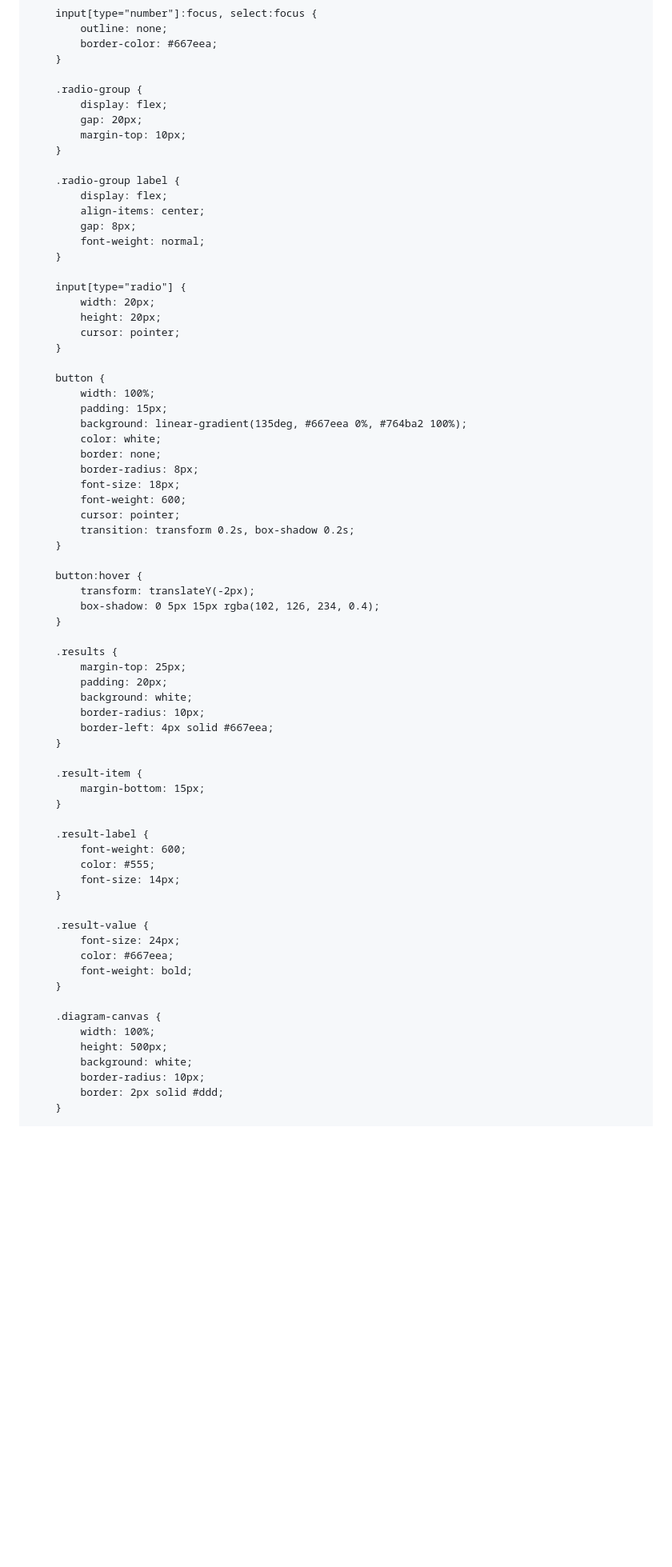
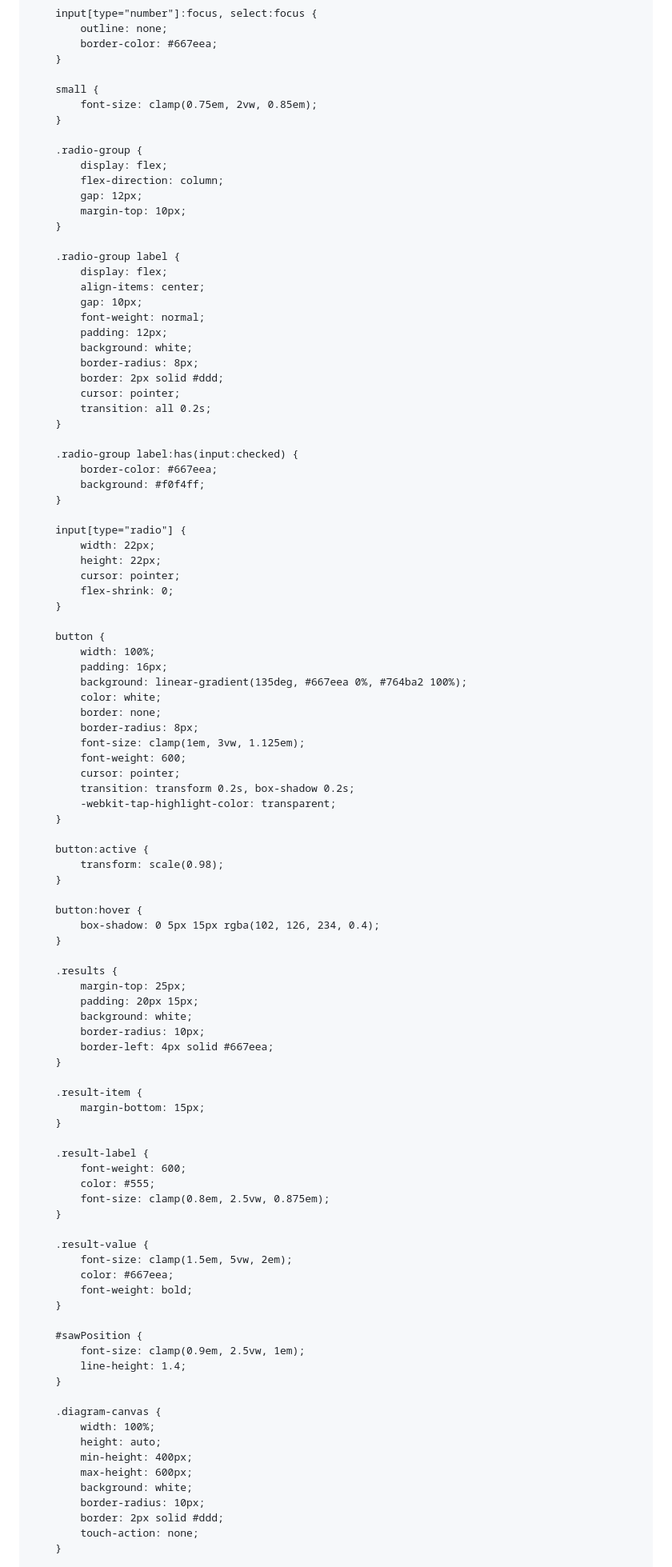
Before and after one commit to crownmoldingangles/Crownmoldingangles.github.io, a Markdown page: README.md, the part around one of its changes. Shown at 80% size. GitHub-like rendering; blank space fills up the shorter version.

```diff
--- a/README.md
+++ b/README.md
@@ -97,46 +109,67 @@
             border-color: #667eea;
         }
 
+        small {
+            font-size: clamp(0.75em, 2vw, 0.85em);
+        }
+
         .radio-group {
             display: flex;
-            gap: 20px;
+            flex-direction: column;
+            gap: 12px;
             margin-top: 10px;
         }
 
         .radio-group label {
             display: flex;
             align-items: center;
-            gap: 8px;
+            gap: 10px;
             font-weight: normal;
+            padding: 12px;
+            background: white;
+            border-radius: 8px;
+            border: 2px solid #ddd;
+            cursor: pointer;
+            transition: all 0.2s;
+        }
+
+        .radio-group label:has(input:checked) {
+            border-color: #667eea;
+            background: #f0f4ff;
         }
 
         input[type="radio"] {
-            width: 20px;
-            height: 20px;
+            width: 22px;
+            height: 22px;
             cursor: pointer;
+            flex-shrink: 0;
         }
 
         button {
             width: 100%;
-            padding: 15px;
+            padding: 16px;
             background: linear-gradient(135deg, #667eea 0%, #764ba2 100%);
             color: white;
             border: none;
             border-radius: 8px;
-            font-size: 18px;
+            font-size: clamp(1em, 3vw, 1.125em);
             font-weight: 600;
             cursor: pointer;
             transition: transform 0.2s, box-shadow 0.2s;
+            -webkit-tap-highlight-color: transparent;
+        }
+
+        button:active {
+            transform: scale(0.98);
         }
 
         button:hover {
-            transform: translateY(-2px);
             box-shadow: 0 5px 15px rgba(102, 126, 234, 0.4);
         }
 
         .results {
             margin-top: 25px;
-            padding: 20px;
+            padding: 20px 15px;
             background: white;
             border-radius: 10px;
             border-left: 4px solid #667eea;
@@ -149,21 +182,29 @@
         .result-label {
             font-weight: 600;
             color: #555;
-            font-size: 14px;
+            font-size: clamp(0.8em, 2.5vw, 0.875em);
         }
 
         .result-value {
-            font-size: 24px;
+            font-size: clamp(1.5em, 5vw, 2em);
             color: #667eea;
             font-weight: bold;
         }
 
+        #sawPosition {
+            font-size: clamp(0.9em, 2.5vw, 1em);
+            line-height: 1.4;
+        }
+
         .diagram-canvas {
             width: 100%;
-            height: 500px;
+            height: auto;
+            min-height: 400px;
+            max-height: 600px;
             background: white;
             border-radius: 10px;
             border: 2px solid #ddd;
+            touch-action: none;
         }
 
         .instructions {
```
Also changed, not shown: other parts of README.md (+175 -90 lines).
